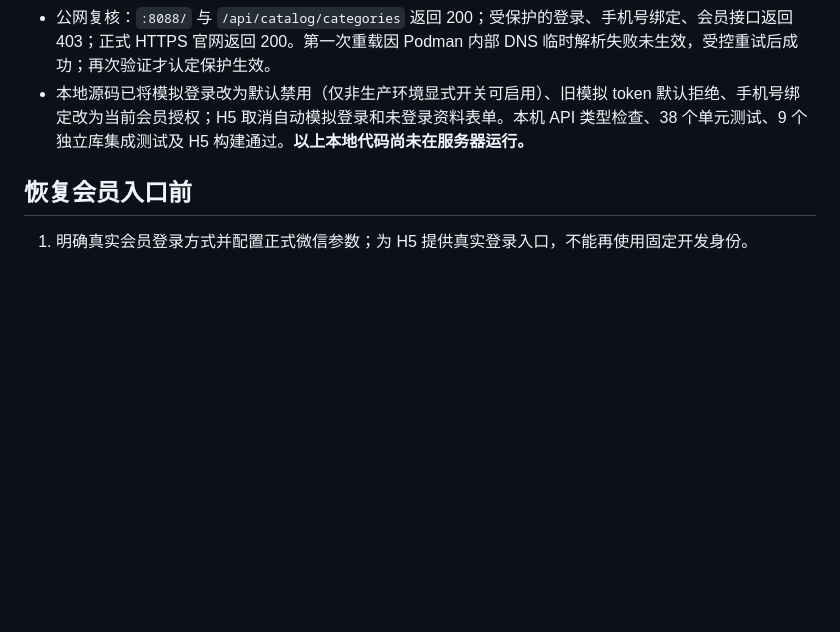
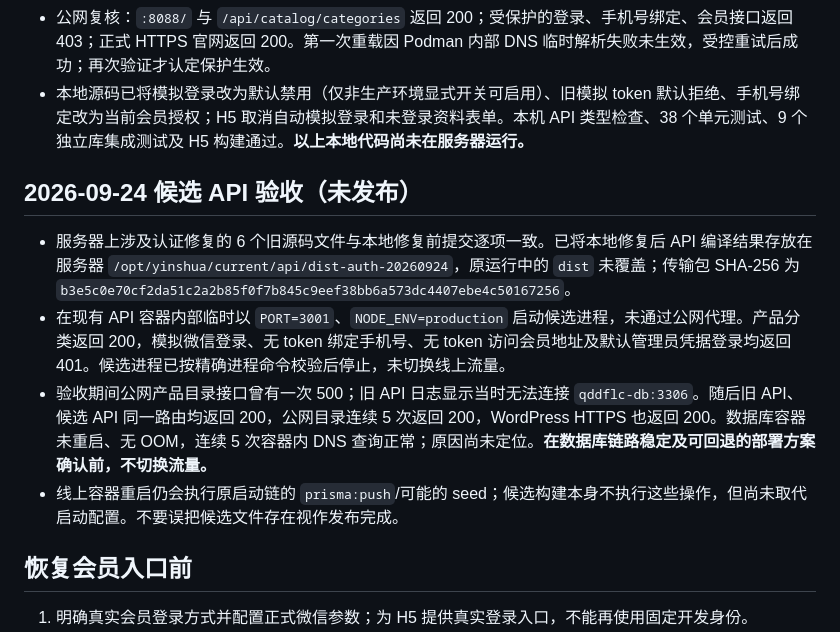
Before and after one commit to owner2008/yinshua, a Markdown page: docs/8088-member-auth-safeguard-2026-09-23.md, the part around the change. Drawn GitHub-style; blank space fills up the shorter version.

Commit message:
docs: record isolated API validation and database hiccup

```diff
--- a/docs/8088-member-auth-safeguard-2026-09-23.md
+++ b/docs/8088-member-auth-safeguard-2026-09-23.md
@@ -14,6 +14,13 @@
 - 公网复核：`:8088/` 与 `/api/catalog/categories` 返回 200；受保护的登录、手机号绑定、会员接口返回 403；正式 HTTPS 官网返回 200。第一次重载因 Podman 内部 DNS 临时解析失败未生效，受控重试后成功；再次验证才认定保护生效。
 - 本地源码已将模拟登录改为默认禁用（仅非生产环境显式开关可启用）、旧模拟 token 默认拒绝、手机号绑定改为当前会员授权；H5 取消自动模拟登录和未登录资料表单。本机 API 类型检查、38 个单元测试、9 个独立库集成测试及 H5 构建通过。**以上本地代码尚未在服务器运行。**
 
+## 2026-09-24 候选 API 验收（未发布）
+
+- 服务器上涉及认证修复的 6 个旧源码文件与本地修复前提交逐项一致。已将本地修复后 API 编译结果存放在服务器 `/opt/yinshua/current/api/dist-auth-20260924`，原运行中的 `dist` 未覆盖；传输包 SHA-256 为 `b3e5c0e70cf2da51c2a2b85f0f7b845c9eef38bb6a573dc4407ebe4c50167256`。
+- 在现有 API 容器内部临时以 `PORT=3001`、`NODE_ENV=production` 启动候选进程，未通过公网代理。产品分类返回 200，模拟微信登录、无 token 绑定手机号、无 token 访问会员地址及默认管理员凭据登录均返回 401。候选进程已按精确进程命令校验后停止，未切换线上流量。
+- 验收期间公网产品目录接口曾有一次 500；旧 API 日志显示当时无法连接 `qddflc-db:3306`。随后旧 API、候选 API 同一路由均返回 200，公网目录连续 5 次返回 200，WordPress HTTPS 也返回 200。数据库容器未重启、无 OOM，连续 5 次容器内 DNS 查询正常；原因尚未定位。**在数据库链路稳定及可回退的部署方案确认前，不切换流量。**
+- 线上容器重启仍会执行原启动链的 `prisma:push`/可能的 seed；候选构建本身不执行这些操作，但尚未取代启动配置。不要误把候选文件存在视作发布完成。
+
 ## 恢复会员入口前
 
 1. 明确真实会员登录方式并配置正式微信参数；为 H5 提供真实登录入口，不能再使用固定开发身份。
```
Also changed, not shown: docs/current-development-progress.md (+2 -1 lines).
